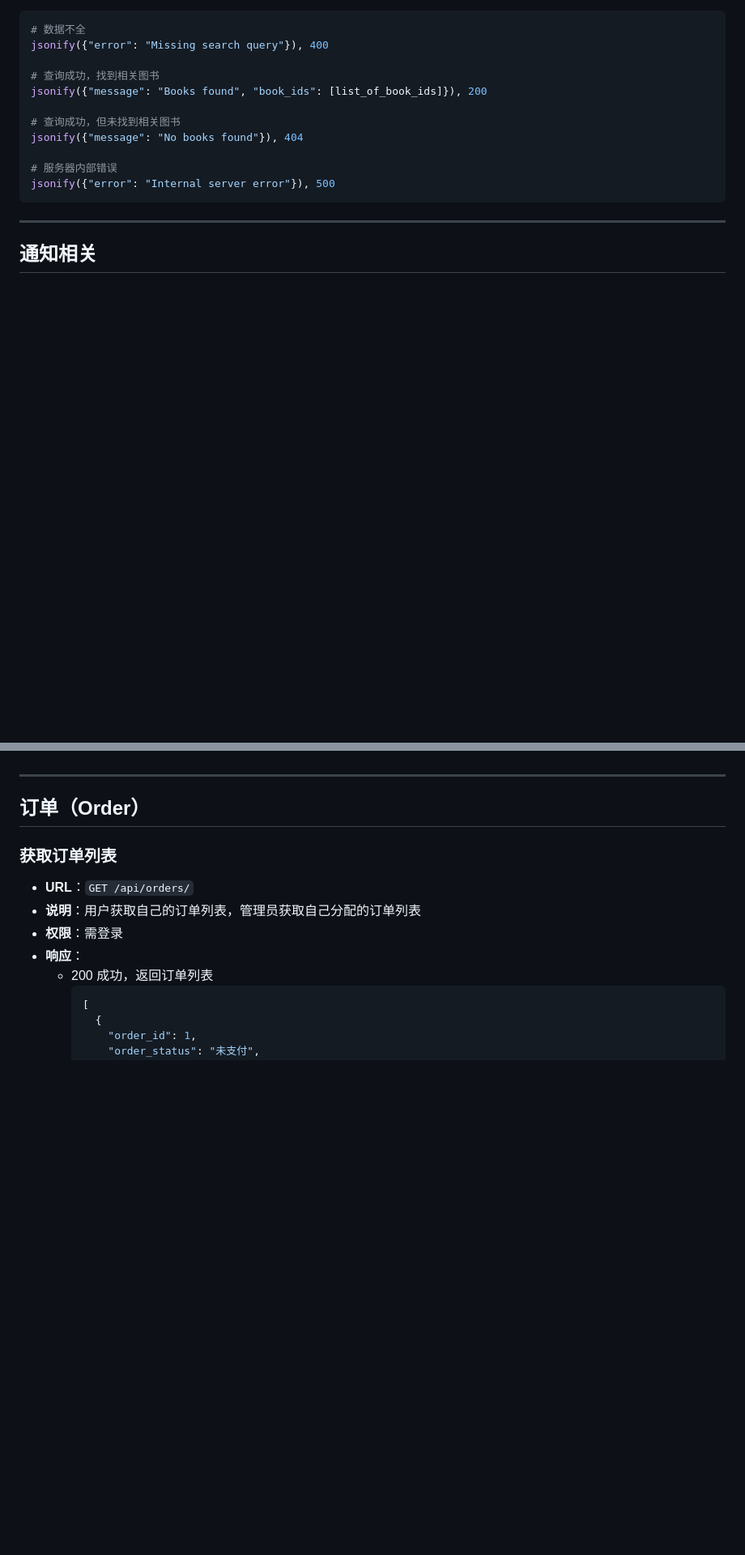
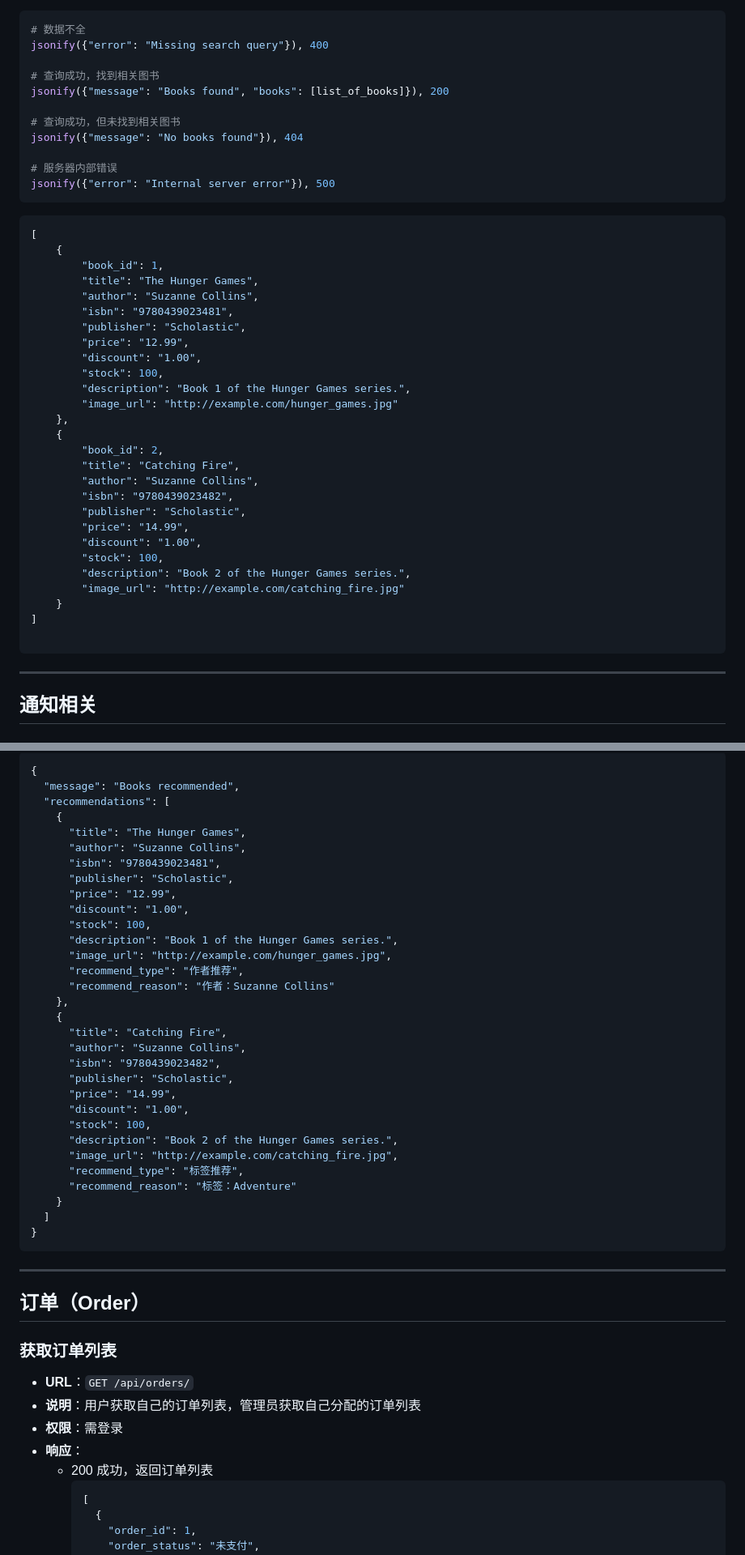
Before and after one commit to N1I1/bookstore, a Markdown page: doc/设计文档/api接口设计.md, 2 parts joined by grey strips. Shown: that part at 81% size. Drawn GitHub-style; blank space fills up the shorter version.

````diff
--- a/doc/设计文档/api接口设计.md
+++ b/doc/设计文档/api接口设计.md
@@ -424,7 +424,7 @@ API：`/api/search_books`
 jsonify({"error": "Missing search query"}), 400
 
 # 查询成功，找到相关图书
-jsonify({"message": "Books found", "book_ids": [list_of_book_ids]}), 200
+jsonify({"message": "Books found", "books": [list_of_books]}), 200
 
 # 查询成功，但未找到相关图书
 jsonify({"message": "No books found"}), 404
@@ -432,6 +432,38 @@ jsonify({"message": "No books found"}), 404
 # 服务器内部错误
 jsonify({"error": "Internal server error"}), 500
 ```
+
+```json
+[
+    {
+        "book_id": 1,
+        "title": "The Hunger Games",
+        "author": "Suzanne Collins",
+        "isbn": "9780439023481",
+        "publisher": "Scholastic",
+        "price": "12.99",
+        "discount": "1.00",
+        "stock": 100,
+        "description": "Book 1 of the Hunger Games series.",
+        "image_url": "http://example.com/hunger_games.jpg"
+    },
+    {
+        "book_id": 2,
+        "title": "Catching Fire",
+        "author": "Suzanne Collins",
+        "isbn": "9780439023482",
+        "publisher": "Scholastic",
+        "price": "14.99",
+        "discount": "1.00",
+        "stock": 100,
+        "description": "Book 2 of the Hunger Games series.",
+        "image_url": "http://example.com/catching_fire.jpg"
+    }
+]
+
+```
+
+
 
 ---
 
@@ -859,3 +916,38 @@ jsonify({"error": "Internal server error"}), 500
+```json
+{
+  "message": "Books recommended",
+  "recommendations": [
+    {
+      "title": "The Hunger Games",
+      "author": "Suzanne Collins",
+      "isbn": "9780439023481",
+      "publisher": "Scholastic",
+      "price": "12.99",
+      "discount": "1.00",
+      "stock": 100,
+      "description": "Book 1 of the Hunger Games series.",
+      "image_url": "http://example.com/hunger_games.jpg",
+      "recommend_type": "作者推荐",
+      "recommend_reason": "作者：Suzanne Collins"
+    },
+    {
+      "title": "Catching Fire",
+      "author": "Suzanne Collins",
+      "isbn": "9780439023482",
+      "publisher": "Scholastic",
+      "price": "14.99",
+      "discount": "1.00",
+      "stock": 100,
+      "description": "Book 2 of the Hunger Games series.",
+      "image_url": "http://example.com/catching_fire.jpg",
+      "recommend_type": "标签推荐",
+      "recommend_reason": "标签：Adventure"
+    }
+  ]
+}
+```
+
+
 
 ---
 
````
Also changed, not shown: other parts of doc/设计文档/api接口设计.md (+45 -20 lines).
